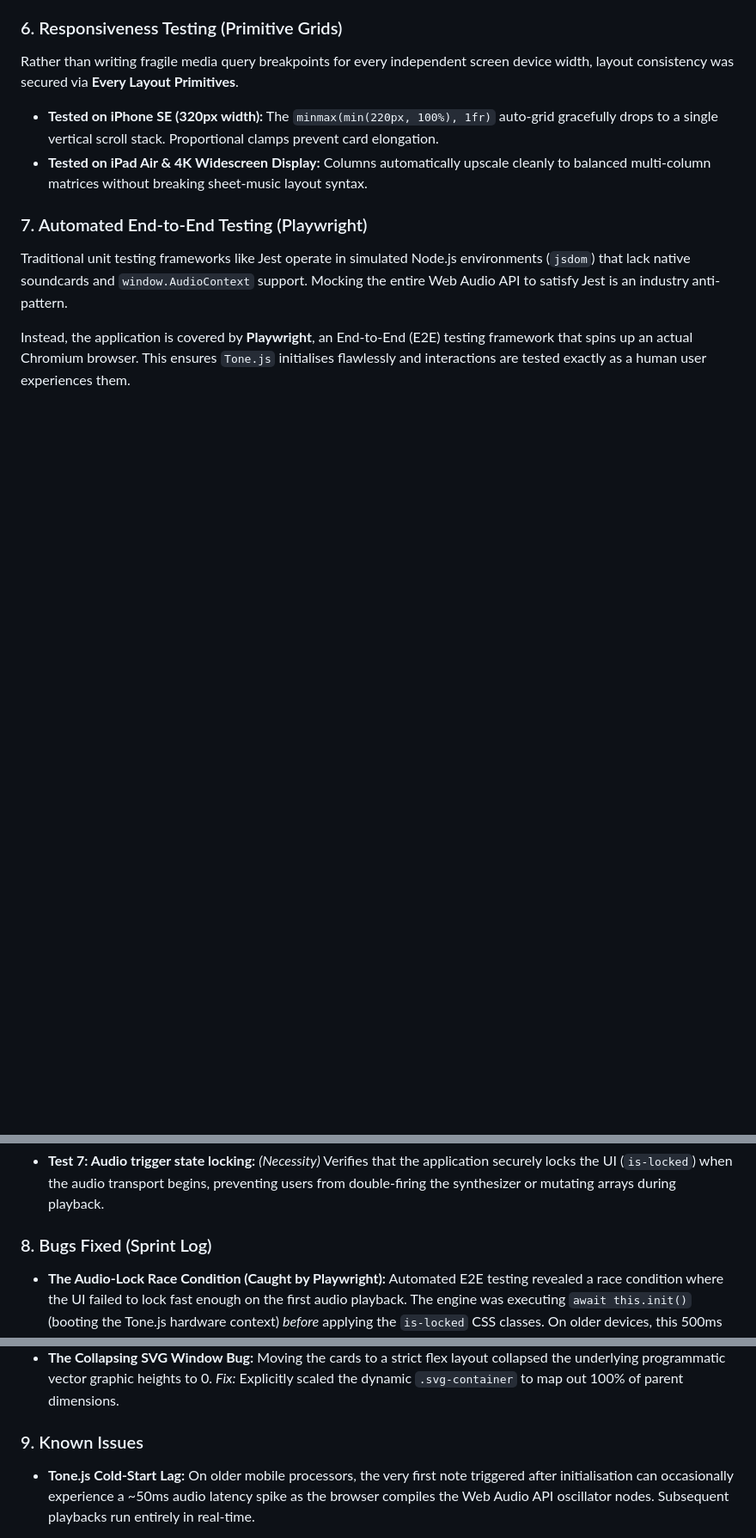
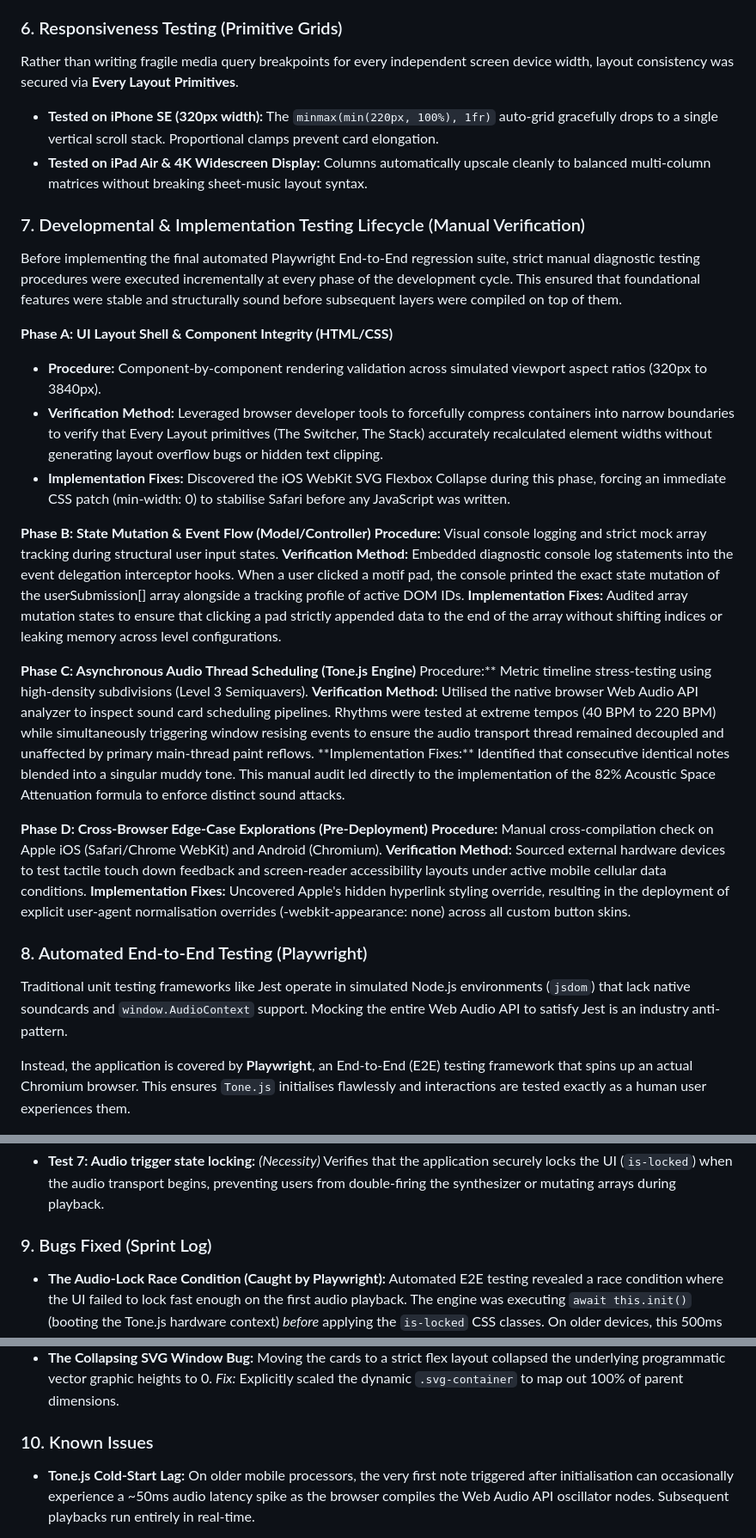
Before and after one commit to StockoL/solfaic, a Markdown page: README.md, 3 parts joined by grey strips. Shown at 86% size. Rendered like a GitHub page; blank space fills up the shorter version.

```diff
--- a/README.md
+++ b/README.md
@@ -782,7 +782,32 @@ Rather than writing fragile media query breakpoints for every independent screen
 - **Tested on iPhone SE (320px width):** The `minmax(min(220px, 100%), 1fr)` auto-grid gracefully drops to a single vertical scroll stack. Proportional clamps prevent card elongation.
 - **Tested on iPad Air & 4K Widescreen Display:** Columns automatically upscale cleanly to balanced multi-column matrices without breaking sheet-music layout syntax.
 
-### 7. Automated End-to-End Testing (Playwright)
+### 7. Developmental & Implementation Testing Lifecycle (Manual Verification)
+
+Before implementing the final automated Playwright End-to-End regression suite, strict manual diagnostic testing procedures were executed incrementally at every phase of the development cycle. This ensured that foundational features were stable and structurally sound before subsequent layers were compiled on top of them.
+
+**Phase A: UI Layout Shell & Component Integrity (HTML/CSS)**
+
+- **Procedure:** Component-by-component rendering validation across simulated viewport aspect ratios (320px to 3840px).
+- **Verification Method:** Leveraged browser developer tools to forcefully compress containers into narrow boundaries to verify that Every Layout primitives (The Switcher, The Stack) accurately recalculated element widths without generating layout overflow bugs or hidden text clipping.
+- **Implementation Fixes:** Discovered the iOS WebKit SVG Flexbox Collapse during this phase, forcing an immediate CSS patch (min-width: 0) to stabilise Safari before any JavaScript was written.
+
+**Phase B: State Mutation & Event Flow (Model/Controller)**
+**Procedure:** Visual console logging and strict mock array tracking during structural user input states.
+**Verification Method:** Embedded diagnostic console log statements into the event delegation interceptor hooks. When a user clicked a motif pad, the console printed the exact state mutation of the userSubmission[] array alongside a tracking profile of active DOM IDs.
+**Implementation Fixes:** Audited array mutation states to ensure that clicking a pad strictly appended data to the end of the array without shifting indices or leaking memory across level configurations.
+
+**Phase C: Asynchronous Audio Thread Scheduling (Tone.js Engine)**
+Procedure:** Metric timeline stress-testing using high-density subdivisions (Level 3 Semiquavers).
+**Verification Method:** Utilised the native browser Web Audio API analyzer to inspect sound card scheduling pipelines. Rhythms were tested at extreme tempos (40 BPM to 220 BPM) while simultaneously triggering window resising events to ensure the audio transport thread remained decoupled and unaffected by primary main-thread paint reflows.
+**Implementation Fixes:\*\* Identified that consecutive identical notes blended into a singular muddy tone. This manual audit led directly to the implementation of the 82% Acoustic Space Attenuation formula to enforce distinct sound attacks.
+
+**Phase D: Cross-Browser Edge-Case Explorations (Pre-Deployment)**
+**Procedure:** Manual cross-compilation check on Apple iOS (Safari/Chrome WebKit) and Android (Chromium).
+**Verification Method:** Sourced external hardware devices to test tactile touch down feedback and screen-reader accessibility layouts under active mobile cellular data conditions.
+**Implementation Fixes:** Uncovered Apple's hidden hyperlink styling override, resulting in the deployment of explicit user-agent normalisation overrides (-webkit-appearance: none) across all custom button skins.
+
+### 8. Automated End-to-End Testing (Playwright)
 
 Traditional unit testing frameworks like Jest operate in simulated Node.js environments (`jsdom`) that lack native soundcards and `window.AudioContext` support. Mocking the entire Web Audio API to satisfy Jest is an industry anti-pattern.
 
@@ -811,13 +836,13 @@ The test suite executes 7 critical path verifications:
 
 - **Test 7: Audio trigger state locking:** _(Necessity)_ Verifies that the application securely locks the UI (`is-locked`) when the audio transport begins, preventing users from double-firing the synthesizer or mutating arrays during playback.
 
-### 8. Bugs Fixed (Sprint Log)
+### 9. Bugs Fixed (Sprint Log)
 
 - **The Audio-Lock Race Condition (Caught by Playwright):** Automated E2E testing revealed a race condition where the UI failed to lock fast enough on the first audio playback. The engine was executing `await this.init()` (booting the Tone.js hardware context) _before_ applying the `is-locked` CSS classes. On older devices, this 500ms boot-up delay allowed users to double-click the play button. _Fix:_ Shifted the synchronous DOM locking sequence (`sessionState.currentState = "PLAYING"`) to execute immediately upon the click event, deferring the asynchronous hardware initialization safely behind the UI lock.
 - **The "Skyscraper" Card Stretching Bug:** Tall viewports forced `flex: 1` grids to excessively stretch the vertical heights of the input staves, distorting note dimensions. _Fix:_ Implemented a strict row clamp (`grid-auto-rows: clamp(55px, 10vh, 85px)`) to create a hard visual ceiling.
 - **The Collapsing SVG Window Bug:** Moving the cards to a strict flex layout collapsed the underlying programmatic vector graphic heights to 0. _Fix:_ Explicitly scaled the dynamic `.svg-container` to map out 100% of parent dimensions.
 
-### 9. Known Issues
+### 10. Known Issues
 
 - **Tone.js Cold-Start Lag:** On older mobile processors, the very first note triggered after initialisation can occasionally experience a ~50ms audio latency spike as the browser compiles the Web Audio API oscillator nodes. Subsequent playbacks run entirely in real-time.
 
```
